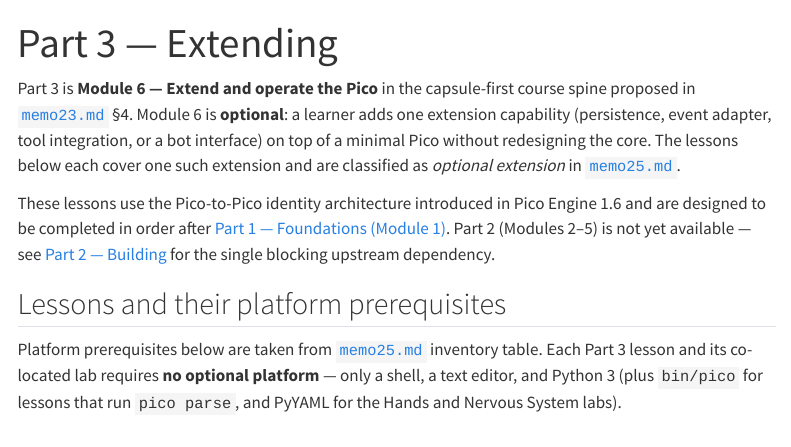
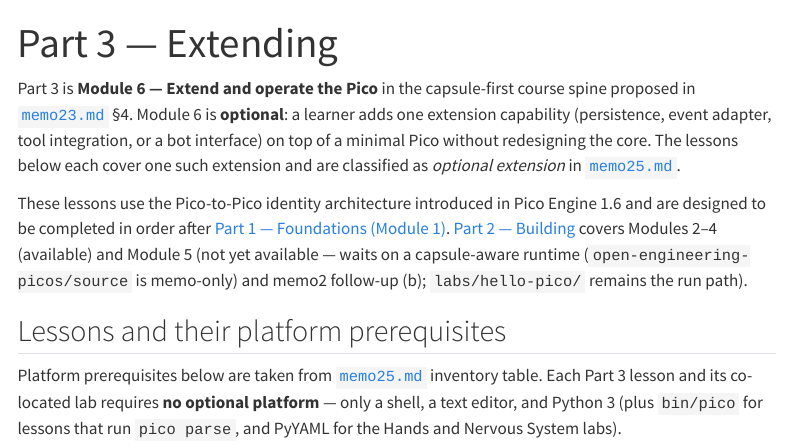
Before and after one commit to open-engineering-academy/source, a Quarto document (courses/pico/part-3/index.qmd): the page in a window 1100 px wide, from its top. Rendered offline with R 4.5, knitr and Pandoc in place of Quarto, with nearby package versions; menus at the side of the page are left out.

Commit message:
pico: fix SHA link org and Part 3 availability sentence

```diff
--- a/courses/pico/part-3/index.qmd
+++ b/courses/pico/part-3/index.qmd
@@ -13,10 +13,11 @@ and are classified as *optional extension* in
 
 These lessons use the Pico-to-Pico identity architecture introduced in
 Pico Engine 1.6 and are designed to be completed in order after
-[Part 1 — Foundations (Module 1)](../part-1/index.qmd). Part 2
-(Modules 2–5) is not yet available — see
-[Part 2 — Building](../part-2/index.qmd) for the single blocking
-upstream dependency.
+[Part 1 — Foundations (Module 1)](../part-1/index.qmd).
+[Part 2 — Building](../part-2/index.qmd) covers Modules 2–4 (available)
+and Module 5 (not yet available — waits on a capsule-aware runtime
+(`open-engineering-picos/source` is memo-only) and memo2 follow-up (b);
+`labs/hello-pico/` remains the run path).
 
 ## Lessons and their platform prerequisites
 
```
Also changed, not shown: courses/pico/part-2/02-implement-and-test-a-capsule/index.qmd (+1 -2 lines).
